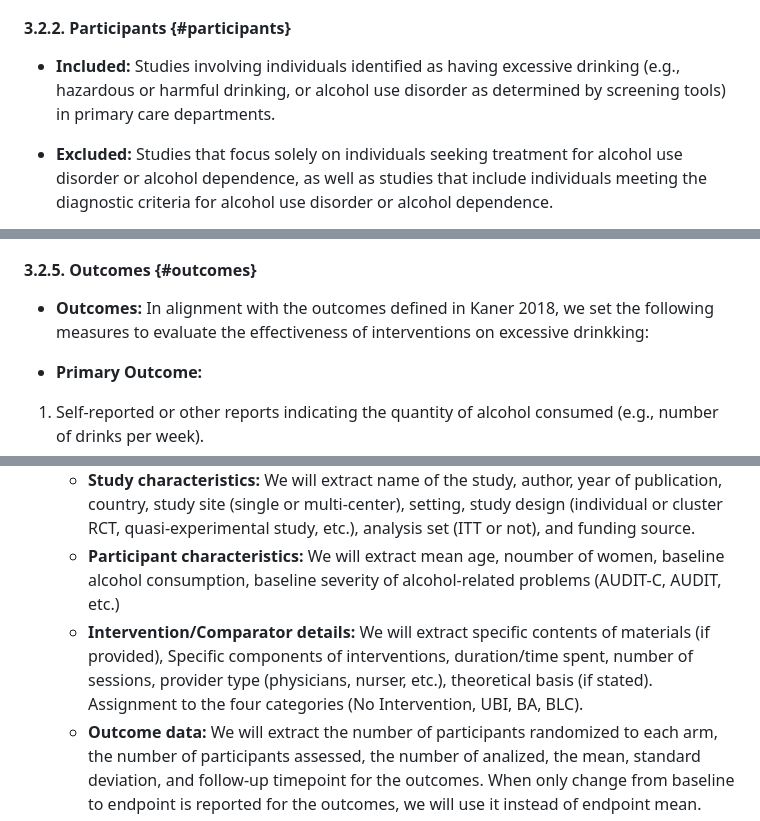
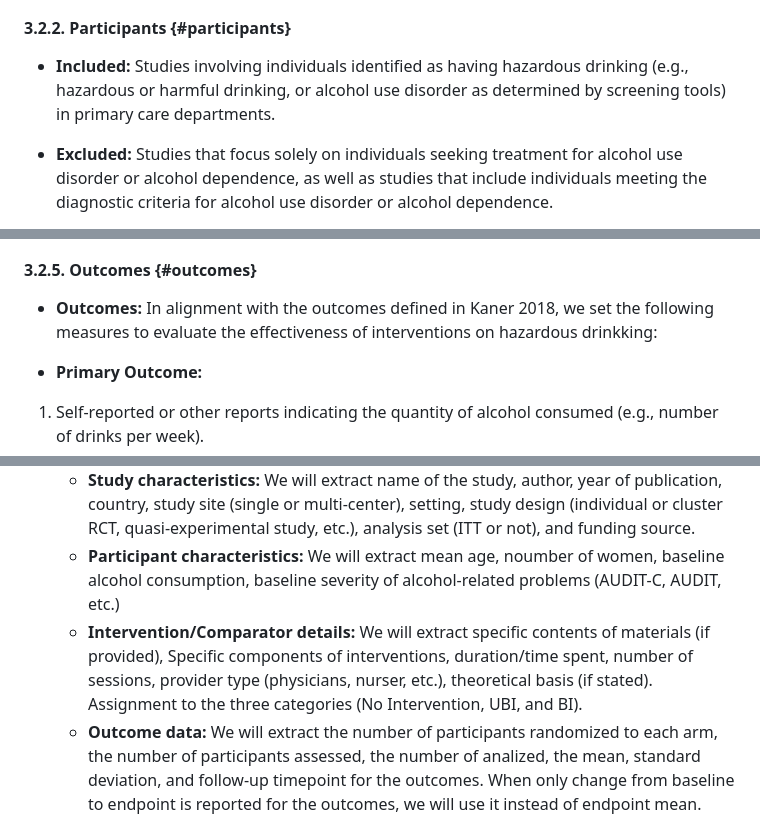
Before and after one commit to Ryuhei-So/UBIQUITY, a Markdown page: UBIQUITY_ADNMA_protocol.md, 3 parts joined by grey strips. Drawn GitHub-style.

```diff
--- a/UBIQUITY_ADNMA_protocol.md
+++ b/UBIQUITY_ADNMA_protocol.md
@@ -60,7 +58,7 @@ Is there a dose-response relationship between the intensity of BIs and their eff
 
 #### 3.2.2. Participants {#participants}
 
-*   **Included:** Studies involving individuals identified as having excessive drinking (e.g., hazardous or harmful drinking, or alcohol use disorder as determined by screening tools) in primary care departments.
+*   **Included:** Studies involving individuals identified as having hazardous drinking (e.g., hazardous or harmful drinking, or alcohol use disorder as determined by screening tools) in primary care departments.
 
 *   **Excluded:** Studies that focus solely on individuals seeking treatment for alcohol use disorder or alcohol dependence, as well as studies that include individuals meeting the diagnostic criteria for alcohol use disorder or alcohol dependence.
 
@@ -90,7 +86,7 @@ Interventions will be categorized into the following levels of intensity:
 #### 3.2.5. Outcomes {#outcomes}
 
 *   **Outcomes:**
-In alignment with the outcomes defined in Kaner 2018, we set the following measures to evaluate the effectiveness of interventions on excessive drinkking:
+In alignment with the outcomes defined in Kaner 2018, we set the following measures to evaluate the effectiveness of interventions on hazardous drinkking:
 
 *   **Primary Outcome:**
 1. Self-reported or other reports indicating the quantity of alcohol consumed (e.g., number of drinks per week).
@@ -148,7 +144,7 @@ The search strategy will follow the methodology reported in the Cochrane review
 *   **Data Items:**
     *   **Study characteristics:** We will extract name of the study, author, year of publication, country, study site (single or multi-center), setting, study design (individual or cluster RCT, quasi-experimental study, etc.), analysis set (ITT or not), and funding source.
     *   **Participant characteristics:** We will extract mean age, noumber of women, baseline alcohol consumption, baseline severity of alcohol-related problems (AUDIT-C, AUDIT, etc.)
-    *   **Intervention/Comparator details:** We will extract specific contents of materials (if provided), Specific components of interventions, duration/time spent, number of sessions, provider type (physicians, nurser, etc.), theoretical basis (if stated). Assignment to the four categories (No Intervention, UBI, BA, BLC).
+    *   **Intervention/Comparator details:** We will extract specific contents of materials (if provided), Specific components of interventions, duration/time spent, number of sessions, provider type (physicians, nurser, etc.), theoretical basis (if stated). Assignment to the three categories (No Intervention, UBI, and BI).
     *   **Outcome data:** We will extract the number of participants randomized to each arm, the number of participants assessed, the number of analized, the mean, standard deviation, and follow-up timepoint for the outcomes. When only change from baseline to endpoint is reported for the outcomes, we will use it instead of endpoint mean.
     *   **Missing Data:** We will contact authors of included studies for missing data. If unavailable, statistical methods for estimation (e.g., calculating SD from standard error, confidence intervals, or p-values).
 
```
Also changed, not shown: other parts of UBIQUITY_ADNMA_protocol.md (+8 -15 lines).
